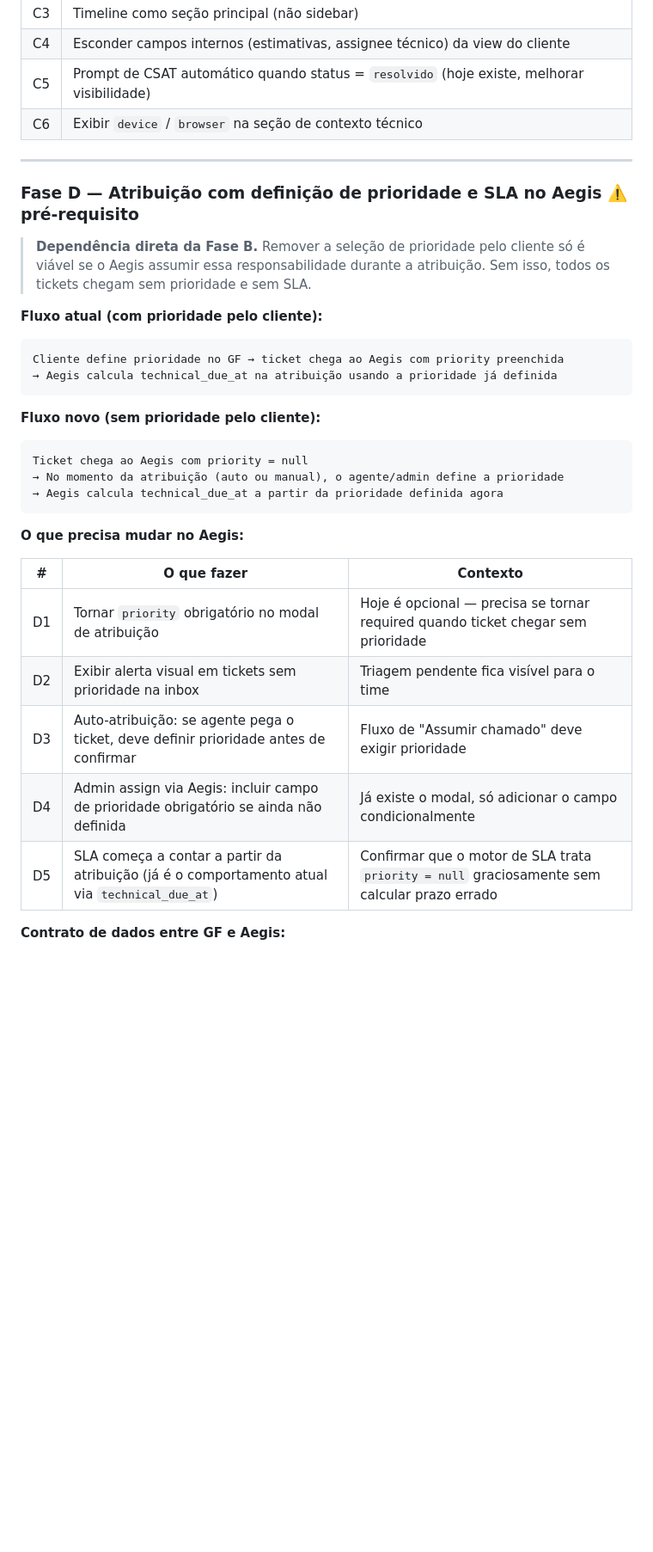
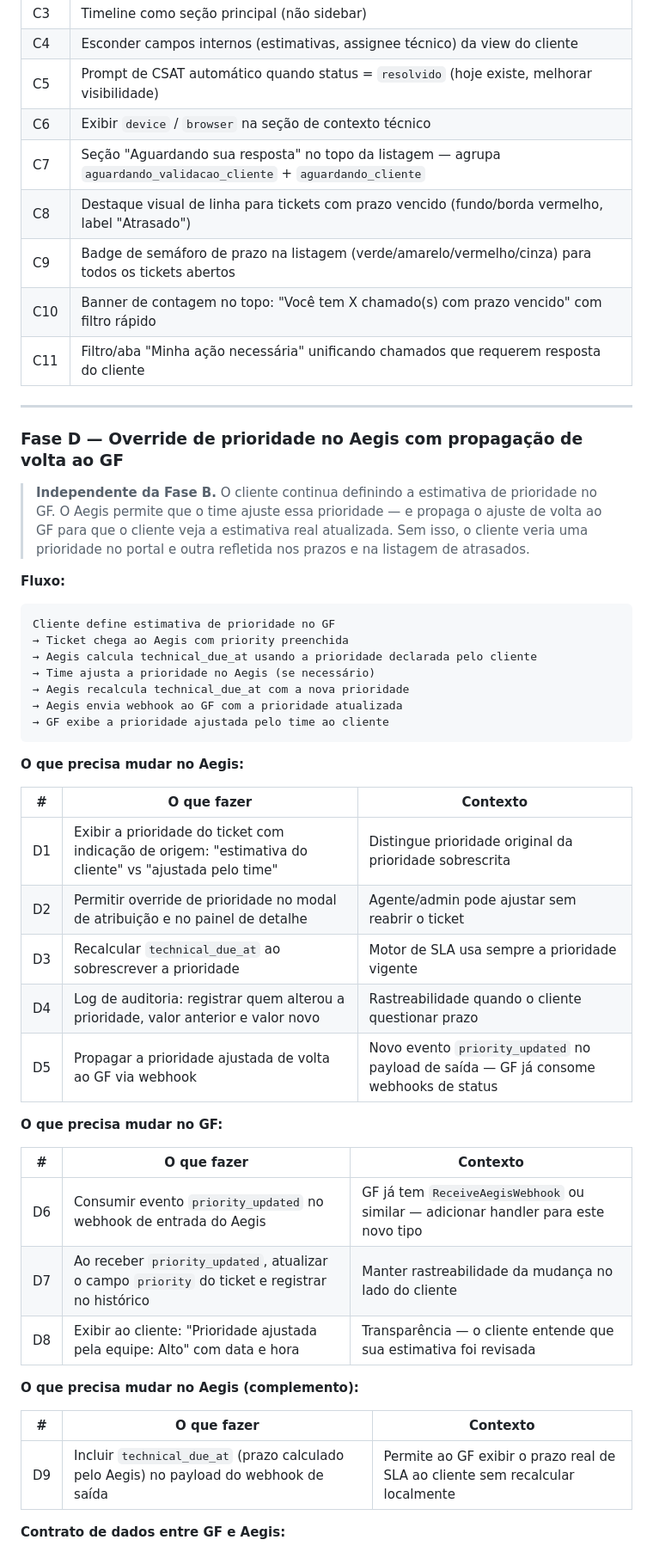
Before and after one commit to yuriPeixoto/aegis, a Markdown page: docs/gf-ticket-client-refactor.md, the part around one of its changes. Shown at 86% size. GitHub-like rendering; blank space fills up the shorter version.

Commit message:
feat: integração final entre aegis e gf

````diff
--- a/docs/gf-ticket-client-refactor.md
+++ b/docs/gf-ticket-client-refactor.md
@@ -199,34 +250,51 @@ Redesenho da tela de criação de chamado:
 | C4 | Esconder campos internos (estimativas, assignee técnico) da view do cliente |
 | C5 | Prompt de CSAT automático quando status = `resolvido` (hoje existe, melhorar visibilidade) |
 | C6 | Exibir `device` / `browser` na seção de contexto técnico |
+| C7 | Seção "Aguardando sua resposta" no topo da listagem — agrupa `aguardando_validacao_cliente` + `aguardando_cliente` |
+| C8 | Destaque visual de linha para tickets com prazo vencido (fundo/borda vermelho, label "Atrasado") |
+| C9 | Badge de semáforo de prazo na listagem (verde/amarelo/vermelho/cinza) para todos os tickets abertos |
+| C10 | Banner de contagem no topo: "Você tem X chamado(s) com prazo vencido" com filtro rápido |
+| C11 | Filtro/aba "Minha ação necessária" unificando chamados que requerem resposta do cliente |
 
 ---
 
-### Fase D — Atribuição com definição de prioridade e SLA no Aegis ⚠️ pré-requisito
+### Fase D — Override de prioridade no Aegis com propagação de volta ao GF
 
-> **Dependência direta da Fase B.** Remover a seleção de prioridade pelo cliente só é viável se o Aegis assumir essa responsabilidade durante a atribuição. Sem isso, todos os tickets chegam sem prioridade e sem SLA.
+> **Independente da Fase B.** O cliente continua definindo a estimativa de prioridade no GF. O Aegis permite que o time ajuste essa prioridade — e propaga o ajuste de volta ao GF para que o cliente veja a estimativa real atualizada. Sem isso, o cliente veria uma prioridade no portal e outra refletida nos prazos e na listagem de atrasados.
 
-**Fluxo atual (com prioridade pelo cliente):**
+**Fluxo:**
 ```
-Cliente define prioridade no GF → ticket chega ao Aegis com priority preenchida
-→ Aegis calcula technical_due_at na atribuição usando a prioridade já definida
-```
-
-**Fluxo novo (sem prioridade pelo cliente):**
-```
-Ticket chega ao Aegis com priority = null
-→ No momento da atribuição (auto ou manual), o agente/admin define a prioridade
-→ Aegis calcula technical_due_at a partir da prioridade definida agora
+Cliente define estimativa de prioridade no GF
+→ Ticket chega ao Aegis com priority preenchida
+→ Aegis calcula technical_due_at usando a prioridade declarada pelo cliente
+→ Time ajusta a prioridade no Aegis (se necessário)
+→ Aegis recalcula technical_due_at com a nova prioridade
+→ Aegis envia webhook ao GF com a prioridade atualizada
+→ GF exibe a prioridade ajustada pelo time ao cliente
 ```
 
 **O que precisa mudar no Aegis:**
 
 | # | O que fazer | Contexto |
 |---|---|---|
-| D1 | Tornar `priority` obrigatório no modal de atribuição | Hoje é opcional — precisa se tornar required quando ticket chegar sem prioridade |
-| D2 | Exibir alerta visual em tickets sem prioridade na inbox | Triagem pendente fica visível para o time |
-| D3 | Auto-atribuição: se agente pega o ticket, deve definir prioridade antes de confirmar | Fluxo de "Assumir chamado" deve exigir prioridade |
-| D4 | Admin assign via Aegis: incluir campo de prioridade obrigatório se ainda não definida | Já existe o modal, só adicionar o campo condicionalmente |
-| D5 | SLA começa a contar a partir da atribuição (já é o comportamento atual via `technical_due_at`) | Confirmar que o motor de SLA trata `priority = null` graciosamente sem calcular prazo errado |
+| D1 | Exibir a prioridade do ticket com indicação de origem: "estimativa do cliente" vs "ajustada pelo time" | Distingue prioridade original da prioridade sobrescrita |
+| D2 | Permitir override de prioridade no modal de atribuição e no painel de detalhe | Agente/admin pode ajustar sem reabrir o ticket |
+| D3 | Recalcular `technical_due_at` ao sobrescrever a prioridade | Motor de SLA usa sempre a prioridade vigente |
+| D4 | Log de auditoria: registrar quem alterou a prioridade, valor anterior e valor novo | Rastreabilidade quando o cliente questionar prazo |
+| D5 | Propagar a prioridade ajustada de volta ao GF via webhook | Novo evento `priority_updated` no payload de saída — GF já consome webhooks de status |
+
+**O que precisa mudar no GF:**
+
+| # | O que fazer | Contexto |
+|---|---|---|
+| D6 | Consumir evento `priority_updated` no webhook de entrada do Aegis | GF já tem `ReceiveAegisWebhook` ou similar — adicionar handler para este novo tipo |
+| D7 | Ao receber `priority_updated`, atualizar o campo `priority` do ticket e registrar no histórico | Manter rastreabilidade da mudança no lado do cliente |
+| D8 | Exibir ao cliente: "Prioridade ajustada pela equipe: Alto" com data e hora | Transparência — o cliente entende que sua estimativa foi revisada |
+
+**O que precisa mudar no Aegis (complemento):**
+
+| # | O que fazer | Contexto |
+|---|---|---|
+| D9 | Incluir `technical_due_at` (prazo calculado pelo Aegis) no payload do webhook de saída | Permite ao GF exibir o prazo real de SLA ao cliente sem recalcular localmente |
 
 **Contrato de dados entre GF e Aegis:**
````
Also changed, not shown: other parts of docs/gf-ticket-client-refactor.md (+61 -11 lines).
